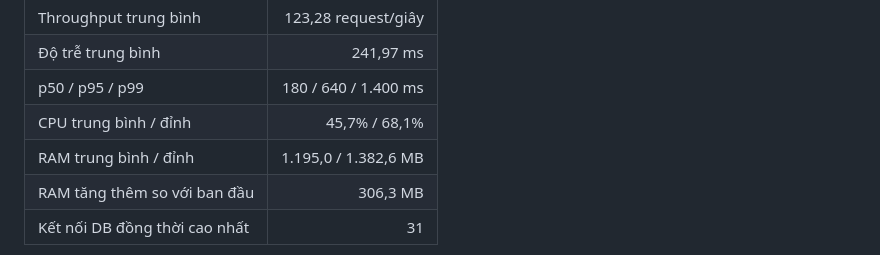
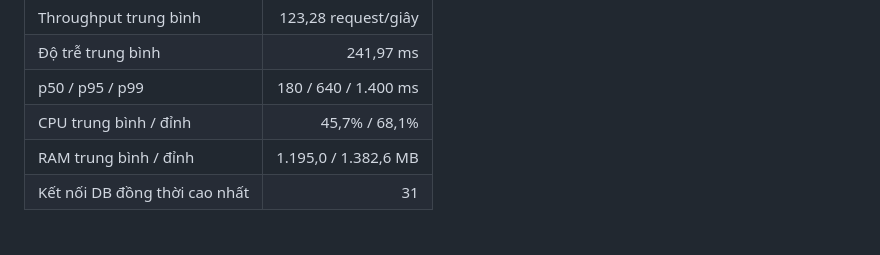
Before and after one commit to tuanduy010806/Cinema-Booking, a Markdown page: README.md, the part around the change. GitHub-like rendering.

```diff
--- a/README.md
+++ b/README.md
@@ -100,7 +100,6 @@ Hướng dẫn chạy bằng Docker hoặc Python, nạp dữ liệu mẫu và c
 | p50 / p95 / p99 | 180 / 640 / 1.400 ms |
 | CPU trung bình / đỉnh | 45,7% / 68,1% |
 | RAM trung bình / đỉnh | 1.195,0 / 1.382,6 MB |
-| RAM tăng thêm so với ban đầu | 306,3 MB |
 | Kết nối DB đồng thời cao nhất | 31 |
 
 ![Dashboard kết quả kiểm thử tải trên Kaggle](docs/images/kaggle-load-test-dashboard.png)
```
